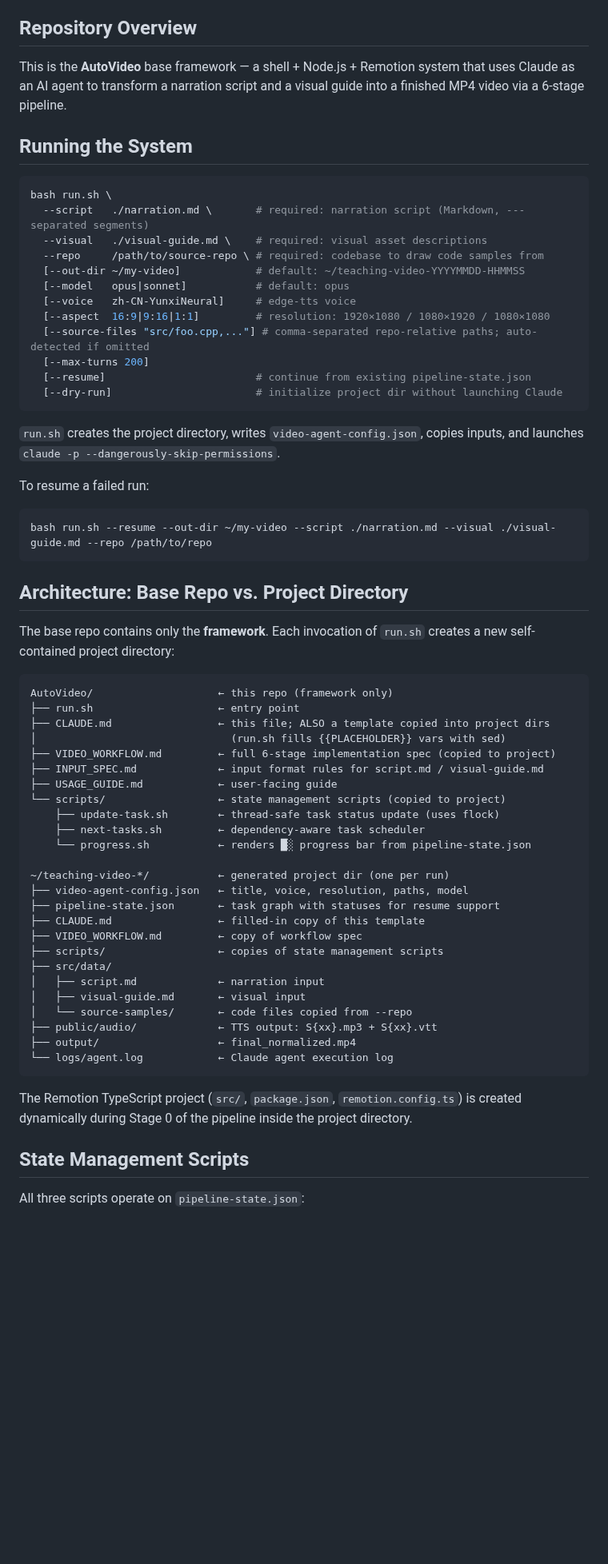
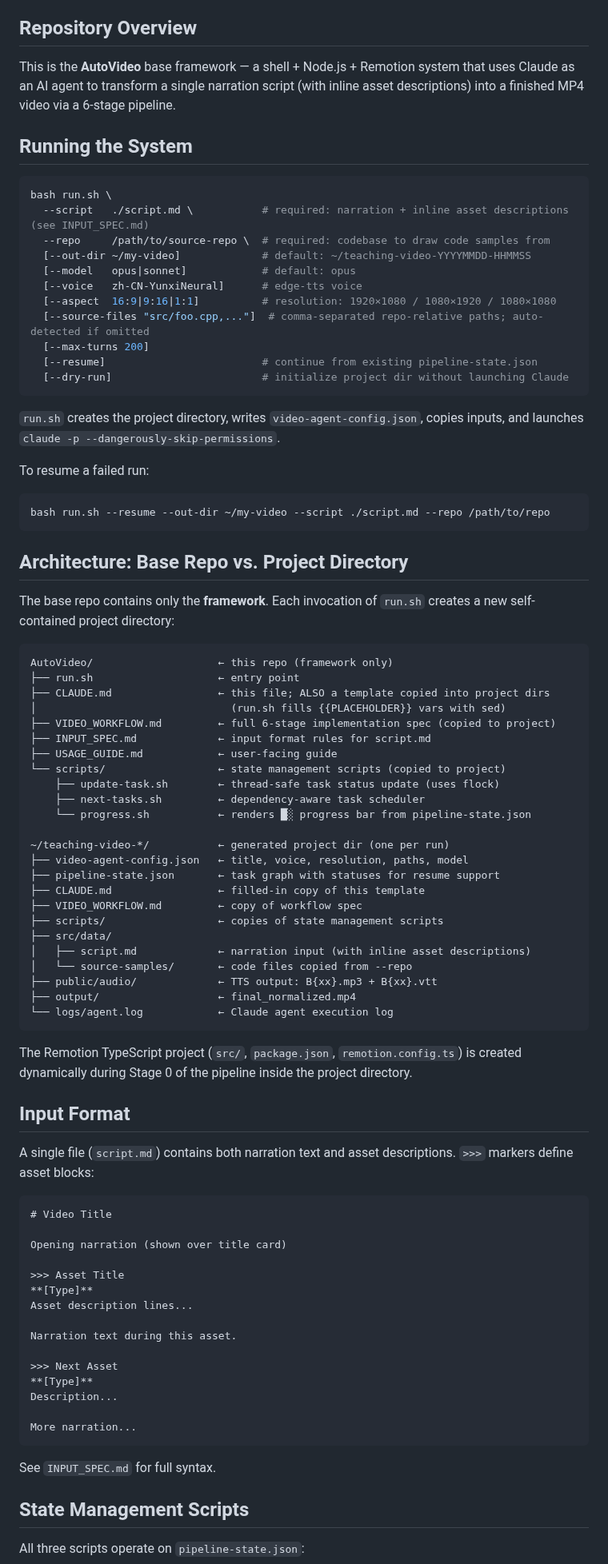
Before and after one commit to xslkim/AutoVideo, a Markdown page: CLAUDE.md, the part around one of its changes. Shown at 80% size. GitHub-like rendering; blank space fills up the shorter version.

````diff
--- a/CLAUDE.md
+++ b/CLAUDE.md
@@ -4,30 +4,29 @@ This file provides guidance to Claude Code (claude.ai/code) when working with co
 
 ## Repository Overview
 
-This is the **AutoVideo** base framework — a shell + Node.js + Remotion system that uses Claude as an AI agent to transform a narration script and a visual guide into a finished MP4 video via a 6-stage pipeline.
+This is the **AutoVideo** base framework — a shell + Node.js + Remotion system that uses Claude as an AI agent to transform a single narration script (with inline asset descriptions) into a finished MP4 video via a 6-stage pipeline.
 
 ## Running the System
 
 ```bash
 bash run.sh \
-  --script   ./narration.md \       # required: narration script (Markdown, --- separated segments)
-  --visual   ./visual-guide.md \    # required: visual asset descriptions
-  --repo     /path/to/source-repo \ # required: codebase to draw code samples from
-  [--out-dir ~/my-video]            # default: ~/teaching-video-YYYYMMDD-HHMMSS
-  [--model   opus|sonnet]           # default: opus
-  [--voice   zh-CN-YunxiNeural]     # edge-tts voice
-  [--aspect  16:9|9:16|1:1]         # resolution: 1920×1080 / 1080×1920 / 1080×1080
-  [--source-files "src/foo.cpp,..."] # comma-separated repo-relative paths; auto-detected if omitted
+  --script   ./script.md \           # required: narration + inline asset descriptions (see INPUT_SPEC.md)
+  --repo     /path/to/source-repo \  # required: codebase to draw code samples from
+  [--out-dir ~/my-video]             # default: ~/teaching-video-YYYYMMDD-HHMMSS
+  [--model   opus|sonnet]            # default: opus
+  [--voice   zh-CN-YunxiNeural]      # edge-tts voice
+  [--aspect  16:9|9:16|1:1]          # resolution: 1920×1080 / 1080×1920 / 1080×1080
+  [--source-files "src/foo.cpp,..."]  # comma-separated repo-relative paths; auto-detected if omitted
   [--max-turns 200]
-  [--resume]                        # continue from existing pipeline-state.json
-  [--dry-run]                       # initialize project dir without launching Claude
+  [--resume]                         # continue from existing pipeline-state.json
+  [--dry-run]                        # initialize project dir without launching Claude
 ```
 
 `run.sh` creates the project directory, writes `video-agent-config.json`, copies inputs, and launches `claude -p --dangerously-skip-permissions`.
 
 To resume a failed run:
 ```bash
-bash run.sh --resume --out-dir ~/my-video --script ./narration.md --visual ./visual-guide.md --repo /path/to/repo
+bash run.sh --resume --out-dir ~/my-video --script ./script.md --repo /path/to/repo
 ```
 
 ## Architecture: Base Repo vs. Project Directory
@@ -40,7 +39,7 @@ AutoVideo/                    ← this repo (framework only)
 ├── CLAUDE.md                 ← this file; ALSO a template copied into project dirs
 │                               (run.sh fills {{PLACEHOLDER}} vars with sed)
 ├── VIDEO_WORKFLOW.md         ← full 6-stage implementation spec (copied to project)
-├── INPUT_SPEC.md             ← input format rules for script.md / visual-guide.md
+├── INPUT_SPEC.md             ← input format rules for script.md
 ├── USAGE_GUIDE.md            ← user-facing guide
 └── scripts/                  ← state management scripts (copied to project)
     ├── update-task.sh        ← thread-safe task status update (uses flock)
@@ -54,15 +53,38 @@ AutoVideo/                    ← this repo (framework only)
 ├── VIDEO_WORKFLOW.md         ← copy of workflow spec
 ├── scripts/                  ← copies of state management scripts
 ├── src/data/
-│   ├── script.md             ← narration input
-│   ├── visual-guide.md       ← visual input
+│   ├── script.md             ← narration input (with inline asset descriptions)
 │   └── source-samples/       ← code files copied from --repo
-├── public/audio/             ← TTS output: S{xx}.mp3 + S{xx}.vtt
+├── public/audio/             ← TTS output: B{xx}.mp3 + B{xx}.vtt
 ├── output/                   ← final_normalized.mp4
 └── logs/agent.log            ← Claude agent execution log
 ```
 
 The Remotion TypeScript project (`src/`, `package.json`, `remotion.config.ts`) is created dynamically during Stage 0 of the pipeline inside the project directory.
+
+## Input Format
+
+A single file (`script.md`) contains both narration text and asset descriptions. `>>>` markers define asset blocks:
+
+```markdown
+# Video Title
+
+Opening narration (shown over title card)
+
+>>> Asset Title
+**[Type]**
+Asset description lines...
+
+Narration text during this asset.
+
+>>> Next Asset
+**[Type]**
+Description...
+
+More narration...
+```
+
+See `INPUT_SPEC.md` for full syntax.
 
 ## State Management Scripts
 
````
Also changed, not shown: other parts of CLAUDE.md (+25 -14 lines), USAGE_GUIDE.md (+33 -47 lines).
